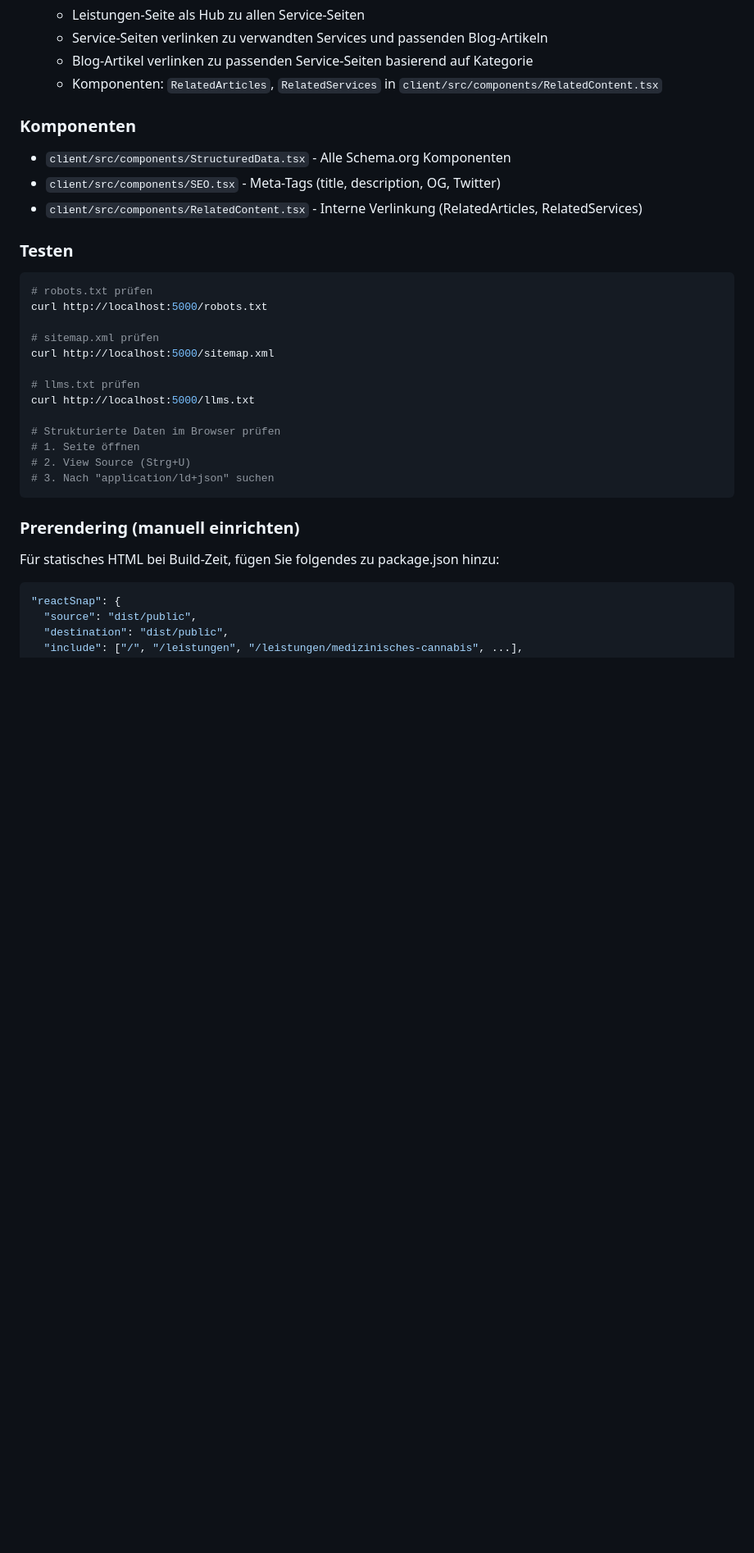
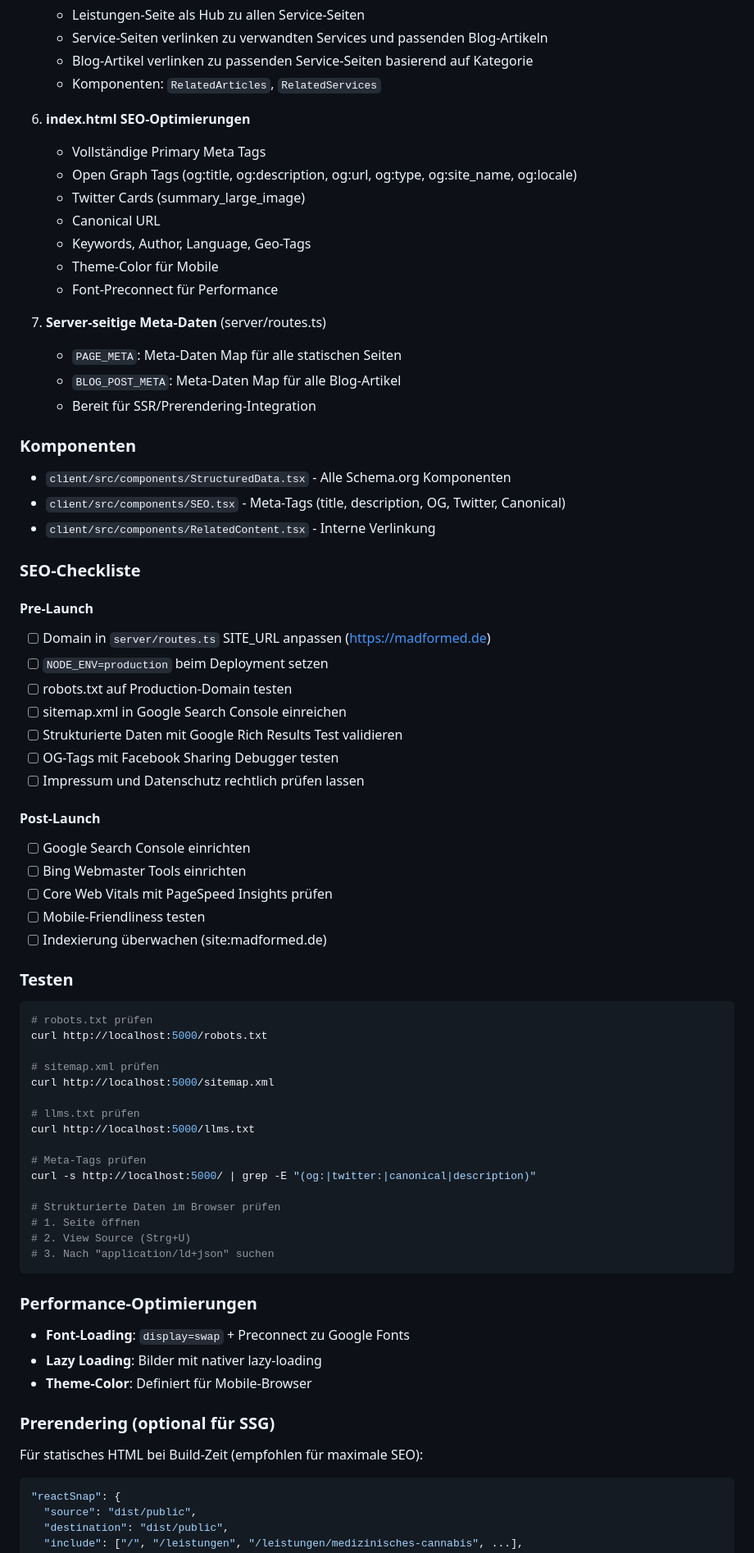
Before and after one commit to mfilkorn-stack/madformed-website, a Markdown page: replit.md, the part around one of its changes. Shown at 82% size. Drawn GitHub-style; blank space fills up the shorter version.

````diff
--- a/replit.md
+++ b/replit.md
@@ -144,13 +163,45 @@ Um E-Mail-Benachrichtigungen für neue Kontaktanfragen zu aktivieren:
    - Leistungen-Seite als Hub zu allen Service-Seiten
    - Service-Seiten verlinken zu verwandten Services und passenden Blog-Artikeln
    - Blog-Artikel verlinken zu passenden Service-Seiten basierend auf Kategorie
-   - Komponenten: `RelatedArticles`, `RelatedServices` in `client/src/components/RelatedContent.tsx`
+   - Komponenten: `RelatedArticles`, `RelatedServices`
+
+6. **index.html SEO-Optimierungen**
+   - Vollständige Primary Meta Tags
+   - Open Graph Tags (og:title, og:description, og:url, og:type, og:site_name, og:locale)
+   - Twitter Cards (summary_large_image)
+   - Canonical URL
+   - Keywords, Author, Language, Geo-Tags
+   - Theme-Color für Mobile
+   - Font-Preconnect für Performance
+
+7. **Server-seitige Meta-Daten** (server/routes.ts)
+   - `PAGE_META`: Meta-Daten Map für alle statischen Seiten
+   - `BLOG_POST_META`: Meta-Daten Map für alle Blog-Artikel
+   - Bereit für SSR/Prerendering-Integration
 
 ### Komponenten
 
 - `client/src/components/StructuredData.tsx` - Alle Schema.org Komponenten
-- `client/src/components/SEO.tsx` - Meta-Tags (title, description, OG, Twitter)
-- `client/src/components/RelatedContent.tsx` - Interne Verlinkung (RelatedArticles, RelatedServices)
+- `client/src/components/SEO.tsx` - Meta-Tags (title, description, OG, Twitter, Canonical)
+- `client/src/components/RelatedContent.tsx` - Interne Verlinkung
+
+### SEO-Checkliste
+
+#### Pre-Launch
+- [ ] Domain in `server/routes.ts` SITE_URL anpassen (https://madformed.de)
+- [ ] `NODE_ENV=production` beim Deployment setzen
+- [ ] robots.txt auf Production-Domain testen
+- [ ] sitemap.xml in Google Search Console einreichen
+- [ ] Strukturierte Daten mit Google Rich Results Test validieren
+- [ ] OG-Tags mit Facebook Sharing Debugger testen
+- [ ] Impressum und Datenschutz rechtlich prüfen lassen
+
+#### Post-Launch
+- [ ] Google Search Console einrichten
+- [ ] Bing Webmaster Tools einrichten
+- [ ] Core Web Vitals mit PageSpeed Insights prüfen
+- [ ] Mobile-Friendliness testen
+- [ ] Indexierung überwachen (site:madformed.de)
 
 ### Testen
 
@@ -164,15 +215,24 @@ curl http://localhost:5000/sitemap.xml
 # llms.txt prüfen
 curl http://localhost:5000/llms.txt
 
+# Meta-Tags prüfen
+curl -s http://localhost:5000/ | grep -E "(og:|twitter:|canonical|description)"
+
 # Strukturierte Daten im Browser prüfen
 # 1. Seite öffnen
 # 2. View Source (Strg+U)
 # 3. Nach "application/ld+json" suchen
 ```
 
-### Prerendering (manuell einrichten)
+### Performance-Optimierungen
 
-Für statisches HTML bei Build-Zeit, fügen Sie folgendes zu package.json hinzu:
+- **Font-Loading**: `display=swap` + Preconnect zu Google Fonts
+- **Lazy Loading**: Bilder mit nativer lazy-loading
+- **Theme-Color**: Definiert für Mobile-Browser
+
+### Prerendering (optional für SSG)
+
+Für statisches HTML bei Build-Zeit (empfohlen für maximale SEO):
 
 ```json
 "reactSnap": {
````
Also changed, not shown: other parts of replit.md (+28 -7 lines).
